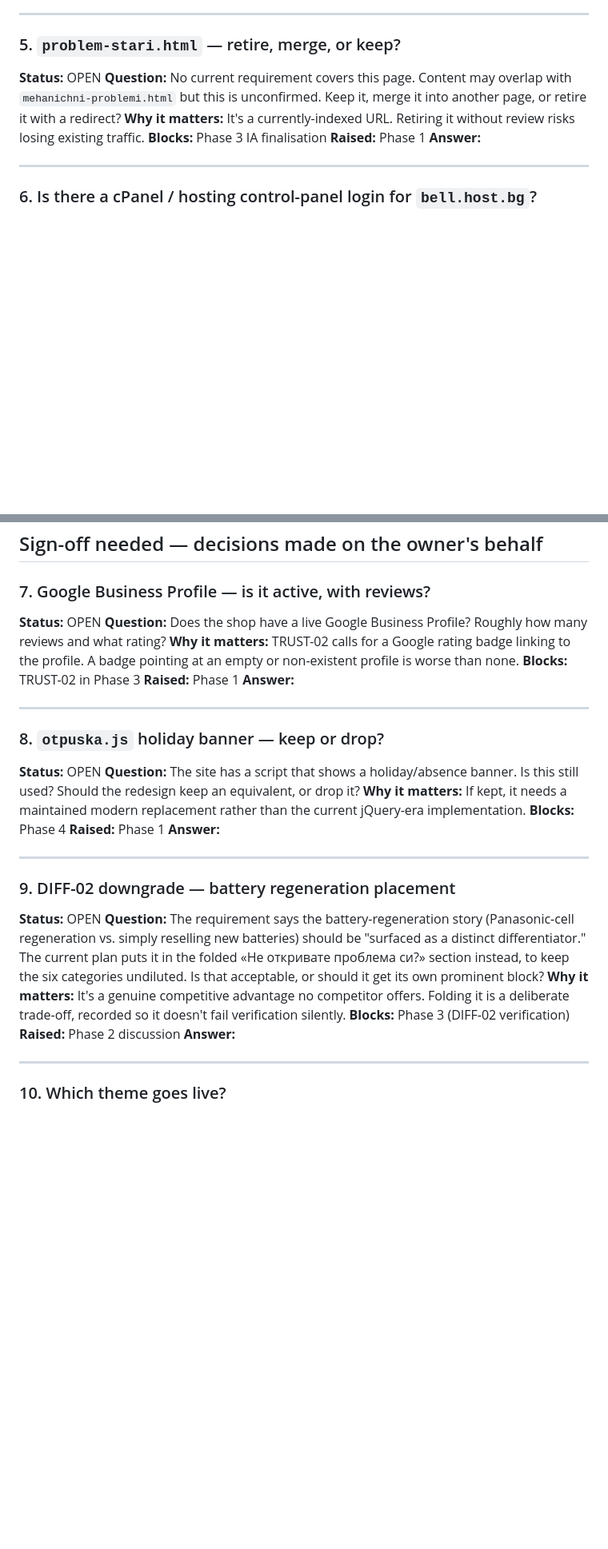
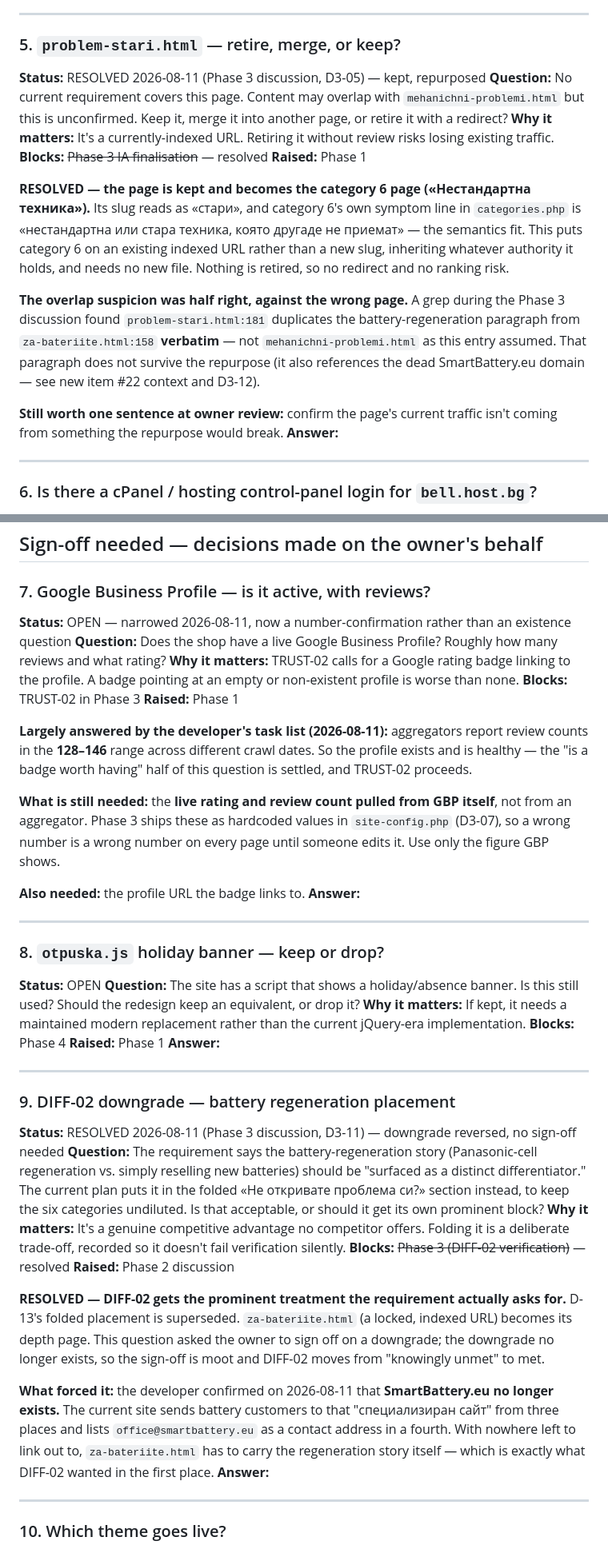
Before and after one commit to ifchy/torin-computers, a Markdown page: .planning/OWNER-QUESTIONS.md, 2 parts joined by grey strips. Shown at 80% size. Rendered like a GitHub page; blank space fills up the shorter version.

```diff
--- a/.planning/OWNER-QUESTIONS.md
+++ b/.planning/OWNER-QUESTIONS.md
@@ -58,11 +58,26 @@
 ---
 
 ### 5. `problem-stari.html` — retire, merge, or keep?
-**Status:** OPEN
+**Status:** RESOLVED 2026-08-11 (Phase 3 discussion, D3-05) — kept, repurposed
 **Question:** No current requirement covers this page. Content may overlap with `mehanichni-problemi.html` but this is unconfirmed. Keep it, merge it into another page, or retire it with a redirect?
 **Why it matters:** It's a currently-indexed URL. Retiring it without review risks losing existing traffic.
-**Blocks:** Phase 3 IA finalisation
+**Blocks:** ~~Phase 3 IA finalisation~~ — resolved
 **Raised:** Phase 1
+
+**RESOLVED — the page is kept and becomes the category 6 page («Нестандартна техника»).**
+Its slug reads as «стари», and category 6's own symptom line in `categories.php` is «нестандартна
+или стара техника, която другаде не приемат» — the semantics fit. This puts category 6 on an
+existing indexed URL rather than a new slug, inheriting whatever authority it holds, and needs no
+new file. Nothing is retired, so no redirect and no ranking risk.
+
+**The overlap suspicion was half right, against the wrong page.** A grep during the Phase 3
+discussion found `problem-stari.html:181` duplicates the battery-regeneration paragraph from
+`za-bateriite.html:158` **verbatim** — not `mehanichni-problemi.html` as this entry assumed. That
+paragraph does not survive the repurpose (it also references the dead SmartBattery.eu domain — see
+new item #22 context and D3-12).
+
+**Still worth one sentence at owner review:** confirm the page's current traffic isn't coming from
+something the repurpose would break.
 **Answer:**
 
 ---
@@ -137,11 +152,21 @@ That turns the remaining work into a **cutover gate rather than a code change**:
 ## Sign-off needed — decisions made on the owner's behalf
 
 ### 7. Google Business Profile — is it active, with reviews?
-**Status:** OPEN
+**Status:** OPEN — narrowed 2026-08-11, now a number-confirmation rather than an existence question
 **Question:** Does the shop have a live Google Business Profile? Roughly how many reviews and what rating?
 **Why it matters:** TRUST-02 calls for a Google rating badge linking to the profile. A badge pointing at an empty or non-existent profile is worse than none.
 **Blocks:** TRUST-02 in Phase 3
 **Raised:** Phase 1
+
+**Largely answered by the developer's task list (2026-08-11):** aggregators report review counts in
+the **128–146** range across different crawl dates. So the profile exists and is healthy — the
+"is a badge worth having" half of this question is settled, and TRUST-02 proceeds.
+
+**What is still needed:** the **live rating and review count pulled from GBP itself**, not from an
+aggregator. Phase 3 ships these as hardcoded values in `site-config.php` (D3-07), so a wrong number
+is a wrong number on every page until someone edits it. Use only the figure GBP shows.
+
+**Also needed:** the profile URL the badge links to.
 **Answer:**
 
 ---
@@ -157,11 +182,22 @@ That turns the remaining work into a **cutover gate rather than a code change**:
 ---
 
 ### 9. DIFF-02 downgrade — battery regeneration placement
-**Status:** OPEN
+**Status:** RESOLVED 2026-08-11 (Phase 3 discussion, D3-11) — downgrade reversed, no sign-off needed
 **Question:** The requirement says the battery-regeneration story (Panasonic-cell regeneration vs. simply reselling new batteries) should be "surfaced as a distinct differentiator." The current plan puts it in the folded «Не откривате проблема си?» section instead, to keep the six categories undiluted. Is that acceptable, or should it get its own prominent block?
 **Why it matters:** It's a genuine competitive advantage no competitor offers. Folding it is a deliberate trade-off, recorded so it doesn't fail verification silently.
-**Blocks:** Phase 3 (DIFF-02 verification)
+**Blocks:** ~~Phase 3 (DIFF-02 verification)~~ — resolved
 **Raised:** Phase 2 discussion
+
+**RESOLVED — DIFF-02 gets the prominent treatment the requirement actually asks for.** D-13's
+folded placement is superseded. `za-bateriite.html` (a locked, indexed URL) becomes its depth page.
+This question asked the owner to sign off on a downgrade; the downgrade no longer exists, so the
+sign-off is moot and DIFF-02 moves from "knowingly unmet" to met.
+
+**What forced it:** the developer confirmed on 2026-08-11 that **SmartBattery.eu no longer exists.**
+The current site sends battery customers to that "специализиран сайт" from three places and lists
+`office@smartbattery.eu` as a contact address in a fourth. With nowhere left to link out to,
+`za-bateriite.html` has to carry the regeneration story itself — which is exactly what DIFF-02
+wanted in the first place.
 **Answer:**
 
 ---
```
Also changed, not shown: other parts of .planning/OWNER-QUESTIONS.md (+51 -1 lines), 2 other files.
